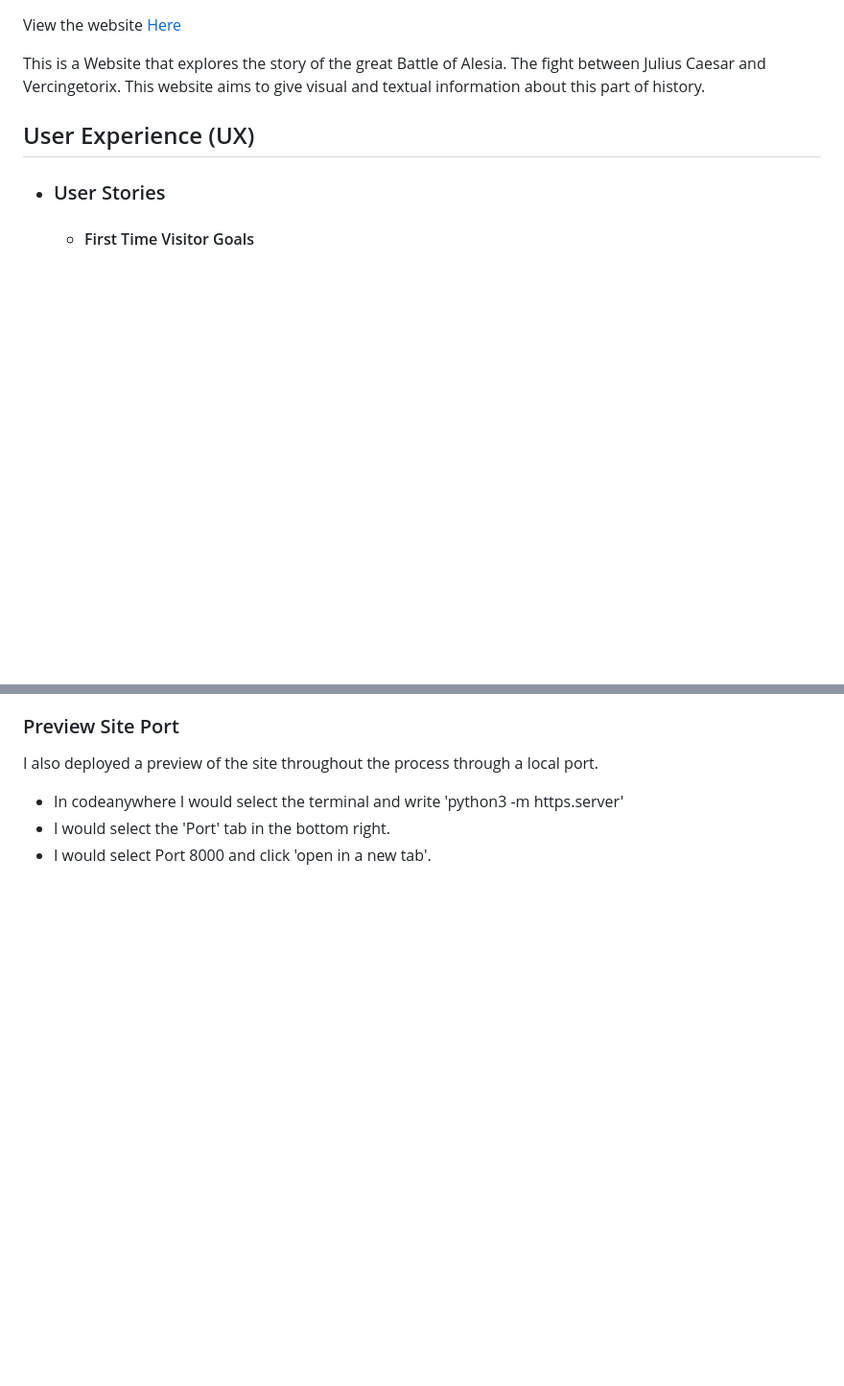
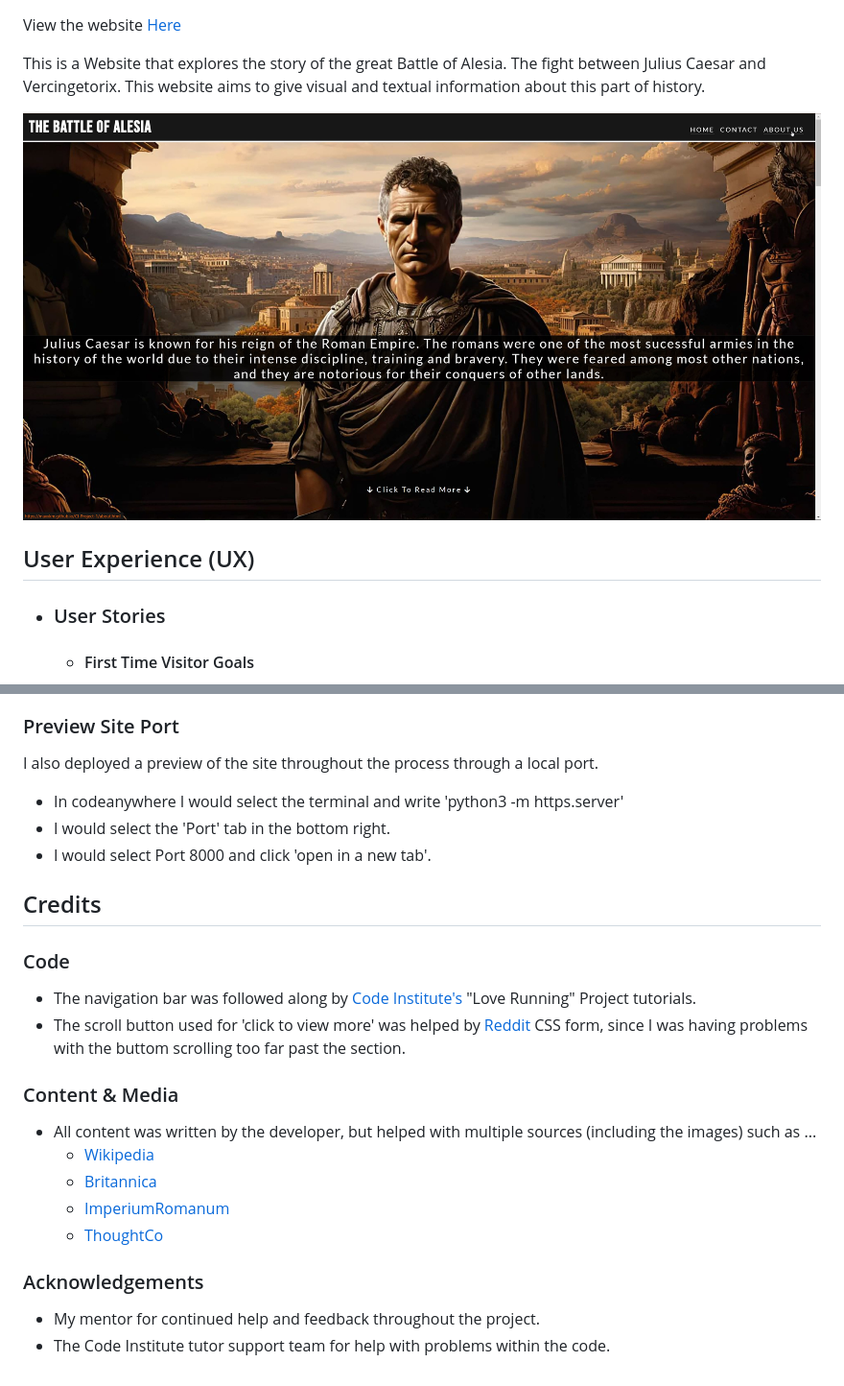
Before and after one commit to MaxxKM/CI-Project-1, a Markdown page: README.md, 2 parts joined by grey strips. Shown at 96% size. GitHub-like rendering; blank space fills up the shorter version.

Commit message:
added Acknowledgements section to README

```diff
--- a/README.md
+++ b/README.md
@@ -3,6 +3,8 @@
 View the website [Here](https://maxxkm.github.io/CI-Project-1/)
 
 This is a Website that explores the story of the great Battle of Alesia. The fight between Julius Caesar and Vercingetorix. This website aims to give visual and textual information about this part of history.
+
+![](assets/images/readme-images/nav.jpg)
 
 ## User Experience (UX)
 
@@ -143,3 +145,21 @@ I also deployed a preview of the site throughout the process through a local por
   - In codeanywhere I would select the terminal and write 'python3 -m https.server'
   - I would select the 'Port' tab in the bottom right.
   - I would select Port 8000 and click 'open in a new tab'.
+
+## Credits
+
+### Code
+ - The navigation bar was followed along by [Code Institute's](https://codeinstitute.net/ie/) "Love Running" Project tutorials.
+ - The scroll button used for 'click to view more' was helped by [Reddit](https://www.reddit.com/r/csshelp/) CSS form, since I was having problems with the buttom scrolling too far
+ past the section.
+
+ ### Content & Media
+  - All content was written by the developer, but helped with multiple sources (including the images) such as ...
+    - [Wikipedia](https://en.wikipedia.org/wiki/Battle_of_Alesia)
+    - [Britannica](https://www.britannica.com/event/Battle-of-Alesia-52-BCE)
+    - [ImperiumRomanum](https://imperiumromanum.pl/en/battles/battle-of-alesia/)
+    - [ThoughtCo](https://www.thoughtco.com/gallic-wars-battle-of-alesia-2360869)
+
+### Acknowledgements
+ - My mentor for continued help and feedback throughout the project.
+ - The Code Institute tutor support team for help with problems within the code.
```
